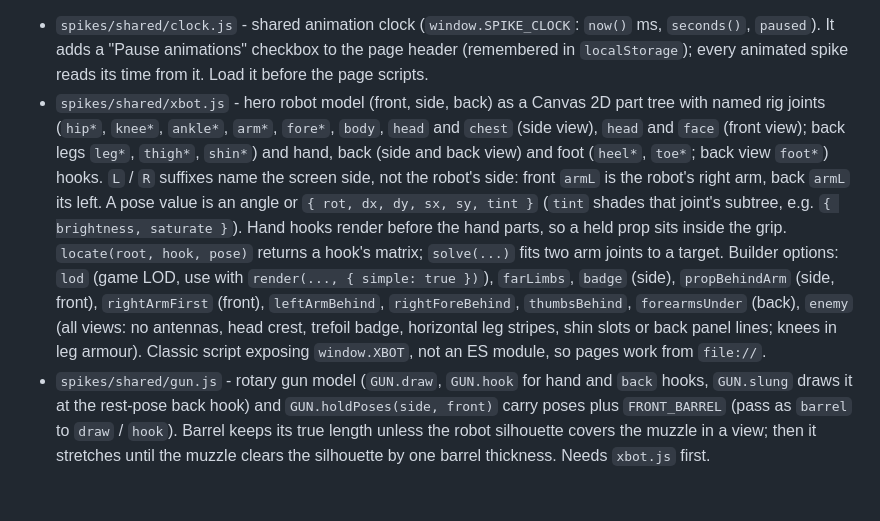
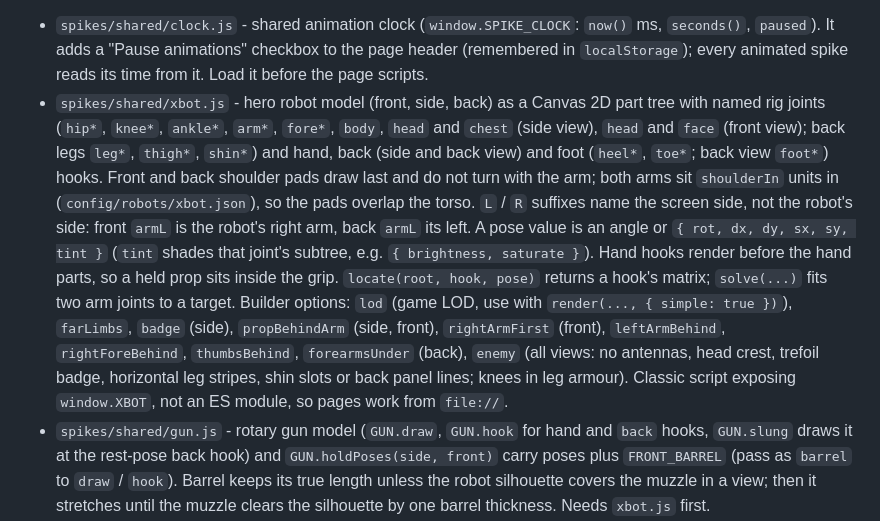
Before and after one commit to pilniczek/colony2080, a Markdown page: CLAUDE.md, the part around the change. Drawn GitHub-style; blank space fills up the shorter version.

Commit message:
Document the fixed shoulder pads in CLAUDE.md

```diff
--- a/CLAUDE.md
+++ b/CLAUDE.md
@@ -56,7 +56,7 @@ Build order: movement overview page, engine core and movement sandbox, cutscene
 Throwaway prototypes. They read `config/` through generated `spikes/shared/config.js` (`window.C28_CONFIG`); after editing `config/robots/*.json`, `config/cutscenes/*.json` or `config/levels/mesto/objects.json` run `node spikes/shared/build-config.mjs`. Every reference to the original game (images, file names, labels) goes through `spikes/shared/originals.js` (`ORIGINALS.on`, `src(path)`, `previewSheet`, `cutscenes`) or sits in an `<!-- originals -->` block; visible page text never names it, so the production build can drop it. No server needed: open in a browser via `file://` or with the VS Code "Live Preview" extension (`ms-vscode.live-server`). Plain HTML previews in VS Code webviews block the relative script and image loads.
 
 - `spikes/shared/clock.js` - shared animation clock (`window.SPIKE_CLOCK`: `now()` ms, `seconds()`, `paused`). It adds a "Pause animations" checkbox to the page header (remembered in `localStorage`); every animated spike reads its time from it. Load it before the page scripts.
-- `spikes/shared/xbot.js` - hero robot model (front, side, back) as a Canvas 2D part tree with named rig joints (`hip*`, `knee*`, `ankle*`, `arm*`, `fore*`, `body`, `head` and `chest` (side view), `head` and `face` (front view); back legs `leg*`, `thigh*`, `shin*`) and hand, back (side and back view) and foot (`heel*`, `toe*`; back view `foot*`) hooks. `L` / `R` suffixes name the screen side, not the robot's side: front `armL` is the robot's right arm, back `armL` its left. A pose value is an angle or `{ rot, dx, dy, sx, sy, tint }` (`tint` shades that joint's subtree, e.g. `{ brightness, saturate }`). Hand hooks render before the hand parts, so a held prop sits inside the grip. `locate(root, hook, pose)` returns a hook's matrix; `solve(...)` fits two arm joints to a target. Builder options: `lod` (game LOD, use with `render(..., { simple: true })`), `farLimbs`, `badge` (side), `propBehindArm` (side, front), `rightArmFirst` (front), `leftArmBehind`, `rightForeBehind`, `thumbsBehind`, `forearmsUnder` (back), `enemy` (all views: no antennas, head crest, trefoil badge, horizontal leg stripes, shin slots or back panel lines; knees in leg armour). Classic script exposing `window.XBOT`, not an ES module, so pages work from `file://`.
+- `spikes/shared/xbot.js` - hero robot model (front, side, back) as a Canvas 2D part tree with named rig joints (`hip*`, `knee*`, `ankle*`, `arm*`, `fore*`, `body`, `head` and `chest` (side view), `head` and `face` (front view); back legs `leg*`, `thigh*`, `shin*`) and hand, back (side and back view) and foot (`heel*`, `toe*`; back view `foot*`) hooks. Front and back shoulder pads draw last and do not turn with the arm; both arms sit `shoulderIn` units in (`config/robots/xbot.json`), so the pads overlap the torso. `L` / `R` suffixes name the screen side, not the robot's side: front `armL` is the robot's right arm, back `armL` its left. A pose value is an angle or `{ rot, dx, dy, sx, sy, tint }` (`tint` shades that joint's subtree, e.g. `{ brightness, saturate }`). Hand hooks render before the hand parts, so a held prop sits inside the grip. `locate(root, hook, pose)` returns a hook's matrix; `solve(...)` fits two arm joints to a target. Builder options: `lod` (game LOD, use with `render(..., { simple: true })`), `farLimbs`, `badge` (side), `propBehindArm` (side, front), `rightArmFirst` (front), `leftArmBehind`, `rightForeBehind`, `thumbsBehind`, `forearmsUnder` (back), `enemy` (all views: no antennas, head crest, trefoil badge, horizontal leg stripes, shin slots or back panel lines; knees in leg armour). Classic script exposing `window.XBOT`, not an ES module, so pages work from `file://`.
 - `spikes/shared/gun.js` - rotary gun model (`GUN.draw`, `GUN.hook` for hand and `back` hooks, `GUN.slung` draws it at the rest-pose back hook) and `GUN.holdPoses(side, front)` carry poses plus `FRONT_BARREL` (pass as `barrel` to `draw` / `hook`). Barrel keeps its true length unless the robot silhouette covers the muzzle in a view; then it stretches until the muzzle clears the silhouette by one barrel thickness. Needs `xbot.js` first.
 - `spikes/robot-design/index.html` - design sheet rendering `xbot.js`, with palette editor, level guides, a game-size row of the simplified robot and original reference frames.
 - `spikes/gun-design/index.html` - gun design sheet: side, held side and front, slung back, game size, original references.
```
